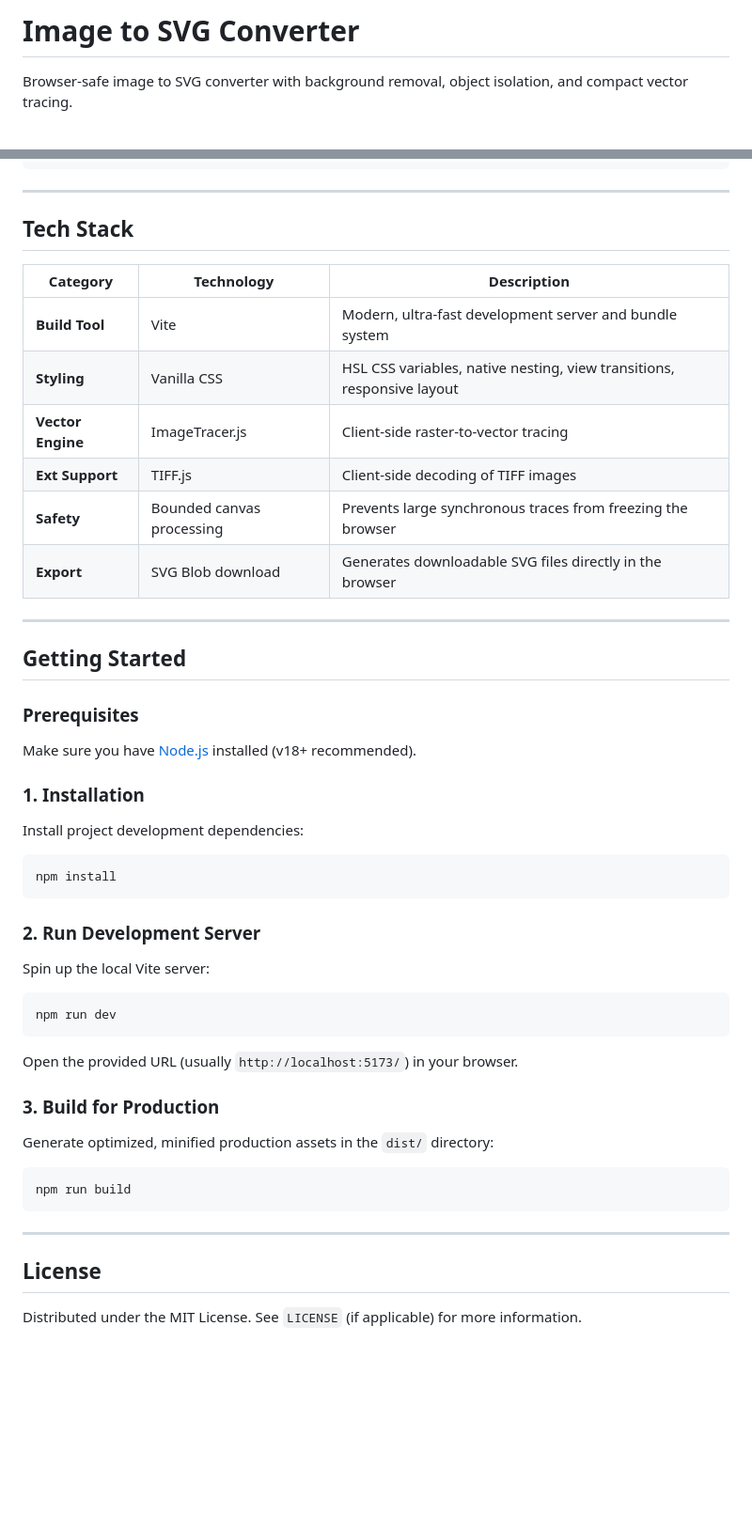
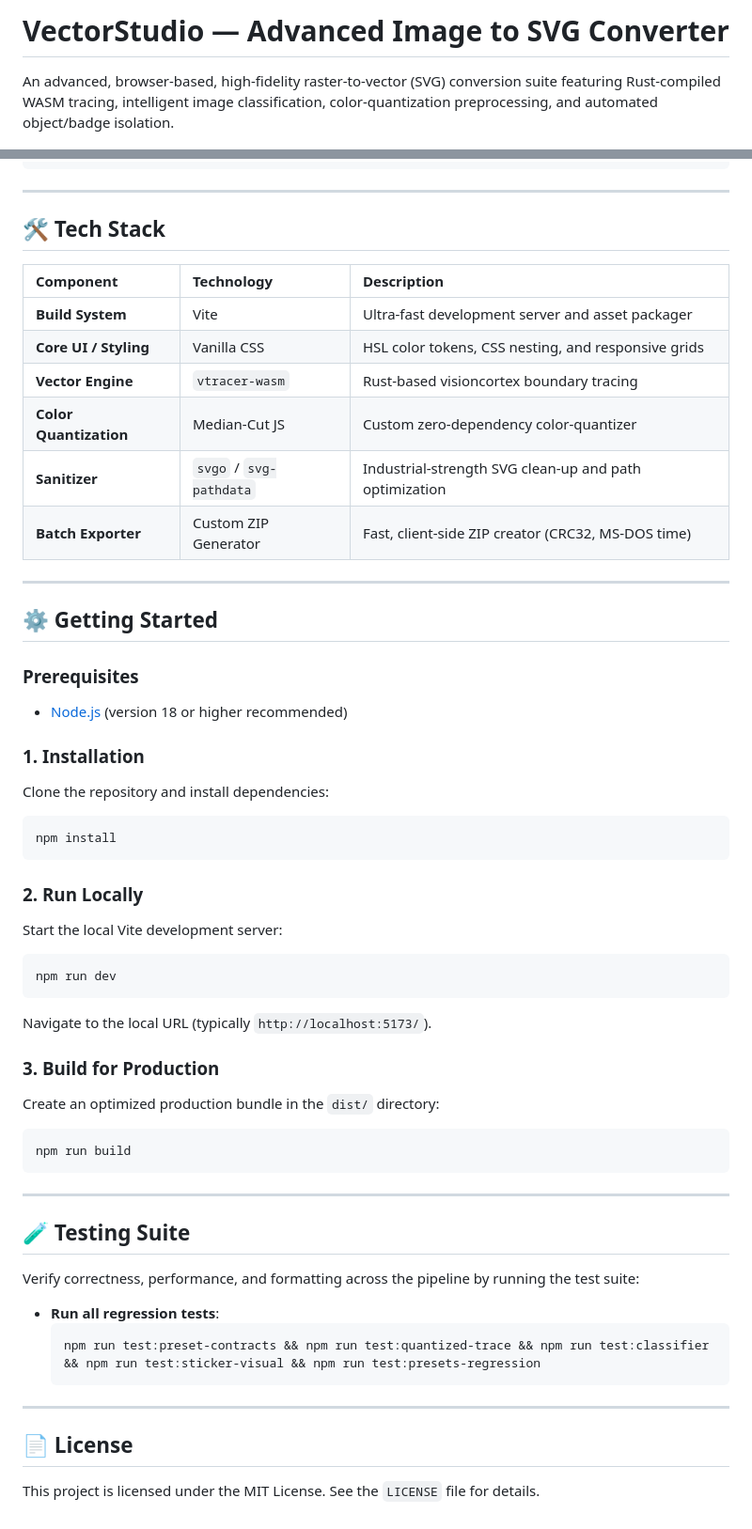
Before and after one commit to austncarsn/image-svg-converter, a Markdown page: README.md, 2 parts joined by grey strips. Shown at 94% size. Drawn GitHub-style; blank space fills up the shorter version.

````diff
--- a/README.md
+++ b/README.md
@@ -1,5 +1,5 @@
-# Image to SVG Converter
+# VectorStudio — Advanced Image to SVG Converter
 
-Browser-safe image to SVG converter with background removal, object isolation, and compact vector tracing.
+An advanced, browser-based, high-fidelity raster-to-vector (SVG) conversion suite featuring Rust-compiled WASM tracing, intelligent image classification, color-quantization preprocessing, and automated object/badge isolation.
 
 ![Status](https://img.shields.io/badge/status-active-brightgreen)
@@ -54,53 +81,54 @@ image-svg-converter-main/
 
 ---
 
-## Tech Stack
+## 🛠️ Tech Stack
 
-| Category          | Technology                | Description                                                            |
-| ----------------- | ------------------------- | ---------------------------------------------------------------------- |
-| **Build Tool**    | Vite                      | Modern, ultra-fast development server and bundle system                |
-| **Styling**       | Vanilla CSS               | HSL CSS variables, native nesting, view transitions, responsive layout |
-| **Vector Engine** | ImageTracer.js            | Client-side raster-to-vector tracing                                   |
-| **Ext Support**   | TIFF.js                   | Client-side decoding of TIFF images                                    |
-| **Safety**        | Bounded canvas processing | Prevents large synchronous traces from freezing the browser            |
-| **Export**        | SVG Blob download         | Generates downloadable SVG files directly in the browser               |
+| Component | Technology | Description |
+| :--- | :--- | :--- |
+| **Build System** | Vite | Ultra-fast development server and asset packager |
+| **Core UI / Styling** | Vanilla CSS | HSL color tokens, CSS nesting, and responsive grids |
+| **Vector Engine** | `vtracer-wasm` | Rust-based visioncortex boundary tracing |
+| **Color Quantization**| Median-Cut JS | Custom zero-dependency color-quantizer |
+| **Sanitizer** | `svgo` / `svg-pathdata` | Industrial-strength SVG clean-up and path optimization |
+| **Batch Exporter** | Custom ZIP Generator | Fast, client-side ZIP creator (CRC32, MS-DOS time) |
 
 ---
 
-## Getting Started
+## ⚙️ Getting Started
 
 ### Prerequisites
-
-Make sure you have [Node.js](https://nodejs.org/) installed (v18+ recommended).
+- [Node.js](https://nodejs.org/) (version 18 or higher recommended)
 
 ### 1. Installation
-
-Install project development dependencies:
-
+Clone the repository and install dependencies:
 ```bash
 npm install
 ```
 
-### 2. Run Development Server
-
-Spin up the local Vite server:
-
+### 2. Run Locally
+Start the local Vite development server:
 ```bash
 npm run dev
 ```
-
-Open the provided URL (usually `http://localhost:5173/`) in your browser.
+Navigate to the local URL (typically `http://localhost:5173/`).
 
 ### 3. Build for Production
-
-Generate optimized, minified production assets in the `dist/` directory:
-
+Create an optimized production bundle in the `dist/` directory:
 ```bash
 npm run build
 ```
 
 ---
 
-## License
+## 🧪 Testing Suite
+Verify correctness, performance, and formatting across the pipeline by running the test suite:
 
-Distributed under the MIT License. See `LICENSE` (if applicable) for more information.
+- **Run all regression tests**:
+  ```bash
+  npm run test:preset-contracts && npm run test:quantized-trace && npm run test:classifier && npm run test:sticker-visual && npm run test:presets-regression
+  ```
+
+---
+
+## 📄 License
+This project is licensed under the MIT License. See the `LICENSE` file for details.
````
Also changed, not shown: other parts of README.md (+62 -35 lines).
